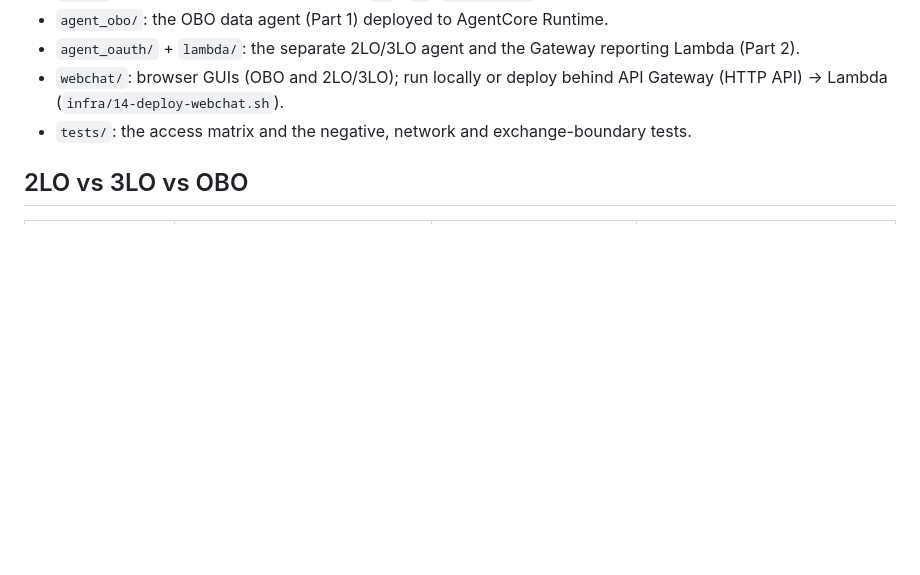
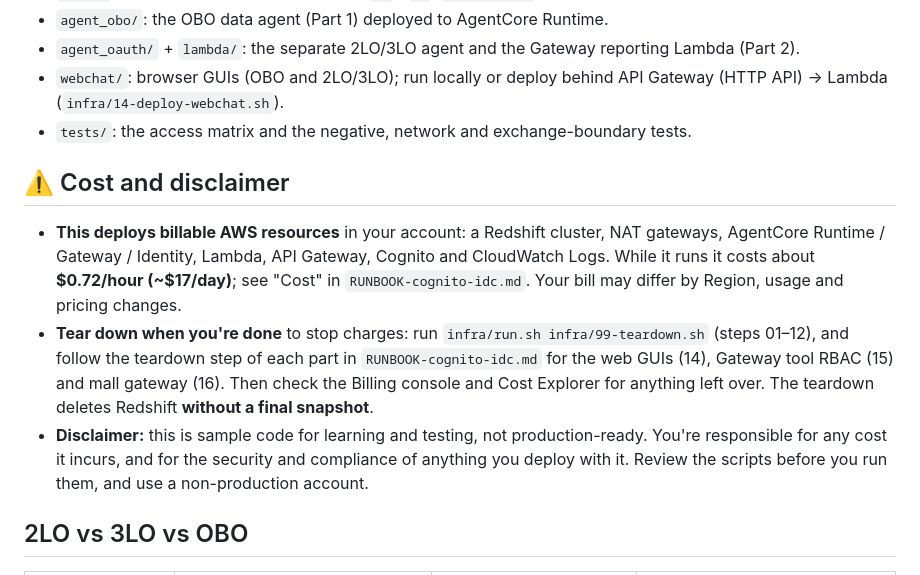
Before and after one commit to serenity0102/agentcore-identity-for-gateway, a Markdown page: README.md, the part around the change. GitHub-like rendering; blank space fills up the shorter version.

Commit message:
README: cost, teardown reminder and disclaimer

```diff
--- a/README.md
+++ b/README.md
@@ -9,6 +9,11 @@ Validates that an **AgentCore Runtime** data agent querying/updating **Amazon Re
 - `agent_oauth/` + `lambda/`: the separate 2LO/3LO agent and the Gateway reporting Lambda (Part 2).
 - `webchat/`: browser GUIs (OBO and 2LO/3LO); run locally or deploy behind API Gateway (HTTP API) → Lambda (`infra/14-deploy-webchat.sh`).
 - `tests/`: the access matrix and the negative, network and exchange-boundary tests.
+
+## ⚠️ Cost and disclaimer
+- **This deploys billable AWS resources** in your account: a Redshift cluster, NAT gateways, AgentCore Runtime / Gateway / Identity, Lambda, API Gateway, Cognito and CloudWatch Logs. While it runs it costs about **$0.72/hour (~$17/day)**; see "Cost" in `RUNBOOK-cognito-idc.md`. Your bill may differ by Region, usage and pricing changes.
+- **Tear down when you're done** to stop charges: run `infra/run.sh infra/99-teardown.sh` (steps 01–12), and follow the teardown step of each part in `RUNBOOK-cognito-idc.md` for the web GUIs (14), Gateway tool RBAC (15) and mall gateway (16). Then check the Billing console and Cost Explorer for anything left over. The teardown deletes Redshift **without a final snapshot**.
+- **Disclaimer:** this is sample code for learning and testing, not production-ready. You're responsible for any cost it incurs, and for the security and compliance of anything you deploy with it. Review the scripts before you run them, and use a non-production account.
 
 
 ## 2LO vs 3LO vs OBO
```
Also changed, not shown: worklog.md (+6 -0 lines).
